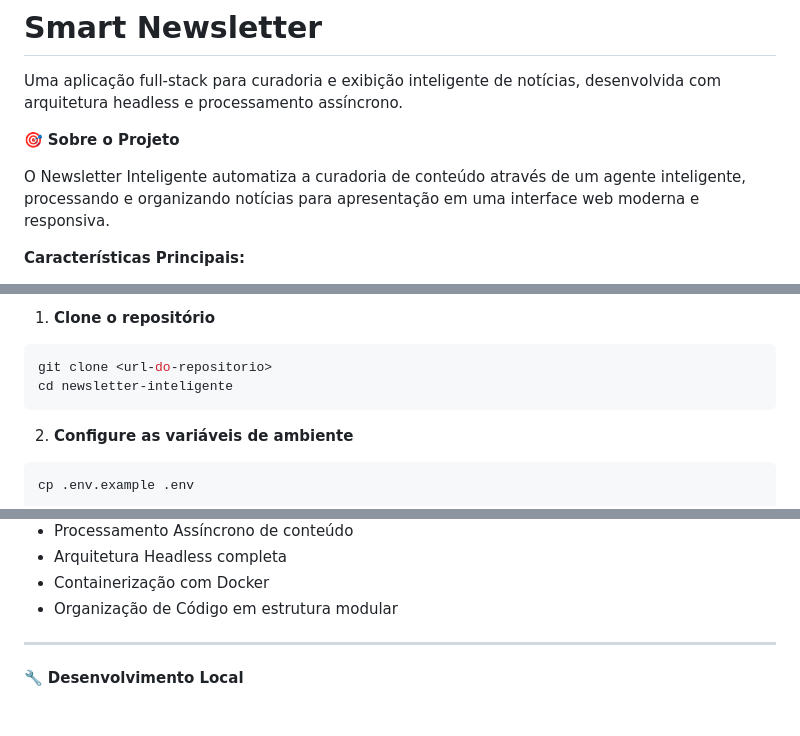
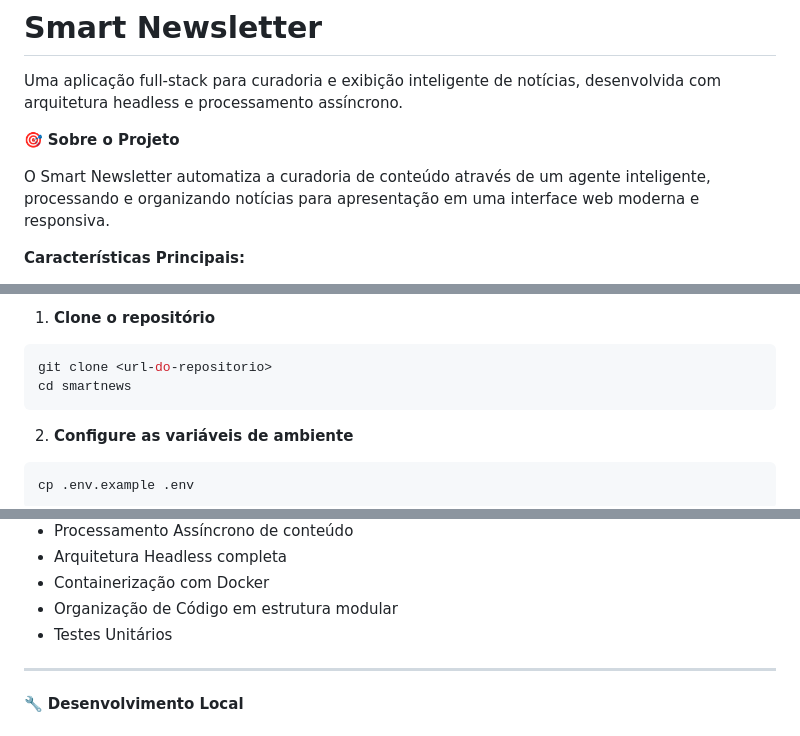
Before and after one commit to sarahgbarros/SmartNews, a Markdown page: README.md, 3 parts joined by grey strips. Rendered like a GitHub page.

Commit message:
Atualizar o README.md

````diff
--- a/README.md
+++ b/README.md
@@ -4,7 +4,7 @@ Uma aplicação full-stack para curadoria e exibição inteligente de notícias,
 
 🎯 **Sobre o Projeto**
 
-O Newsletter Inteligente automatiza a curadoria de conteúdo através de um agente inteligente, processando e organizando notícias para apresentação em uma interface web moderna e responsiva.
+O Smart Newsletter automatiza a curadoria de conteúdo através de um agente inteligente, processando e organizando notícias para apresentação em uma interface web moderna e responsiva.
 
 **Características Principais:**
 
@@ -82,7 +82,7 @@ O Newsletter Inteligente automatiza a curadoria de conteúdo através de um agen
 
 ```bash
 git clone <url-do-repositorio>
-cd newsletter-inteligente
+cd smartnews
 ```
 
 2. **Configure as variáveis de ambiente**
@@ -253,6 +253,7 @@ volumes:
 * Arquitetura Headless completa
 * Containerização com Docker
 * Organização de Código em estrutura modular
+* Testes Unitários
 
 ---
 
````
